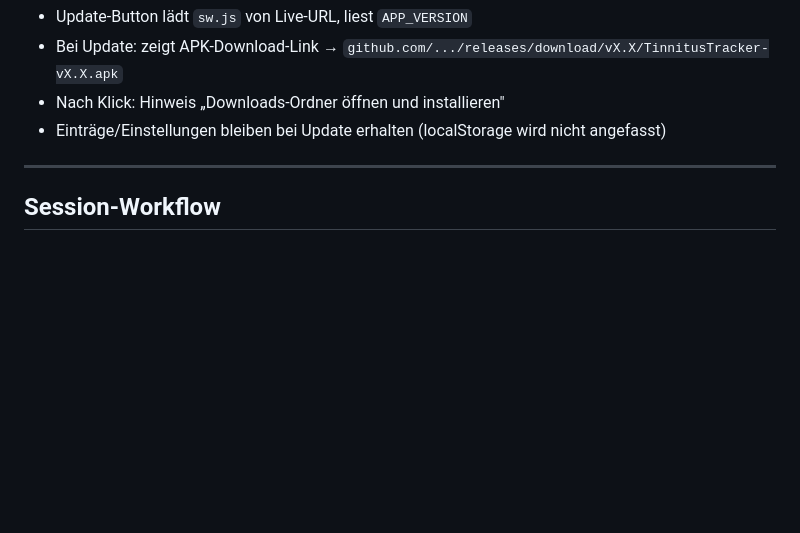
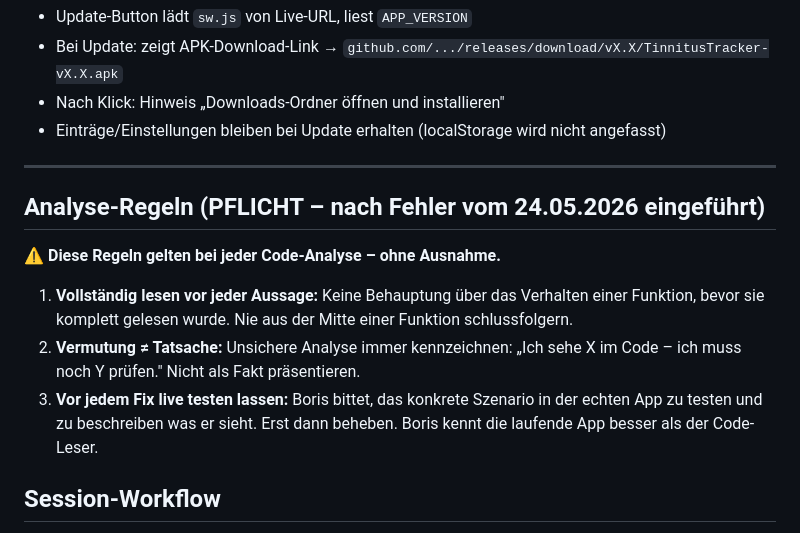
Before and after one commit to Boris1900/tinnuts-tracker_0.1, a Markdown page: CLAUDE.md, the part around the change. GitHub-like rendering; blank space fills up the shorter version.

Commit message:
CLAUDE.md: Analyse-Regeln nach Fehler eingeführt, 7-Tage-Ansicht korrekt dokumentiert
Co-Authored-By: Claude Sonnet 4.6 <noreply@anthropic.com>

```diff
--- a/CLAUDE.md
+++ b/CLAUDE.md
@@ -66,6 +66,14 @@ Bei **jeder** Änderung die deployed wird:
 
 ---
 
+## Analyse-Regeln (PFLICHT – nach Fehler vom 24.05.2026 eingeführt)
+
+⚠️ **Diese Regeln gelten bei jeder Code-Analyse – ohne Ausnahme.**
+
+1. **Vollständig lesen vor jeder Aussage:** Keine Behauptung über das Verhalten einer Funktion, bevor sie komplett gelesen wurde. Nie aus der Mitte einer Funktion schlussfolgern.
+2. **Vermutung ≠ Tatsache:** Unsichere Analyse immer kennzeichnen: „Ich sehe X im Code – ich muss noch Y prüfen." Nicht als Fakt präsentieren.
+3. **Vor jedem Fix live testen lassen:** Boris bittet, das konkrete Szenario in der echten App zu testen und zu beschreiben was er sieht. Erst dann beheben. Boris kennt die laufende App besser als der Code-Leser.
+
 ## Session-Workflow
 
 Am Ende jeder Session: CLAUDE.md aktualisieren. Neue Session starten mit: „Lies die CLAUDE.md und sag mir kurz wo wir stehen."
```
